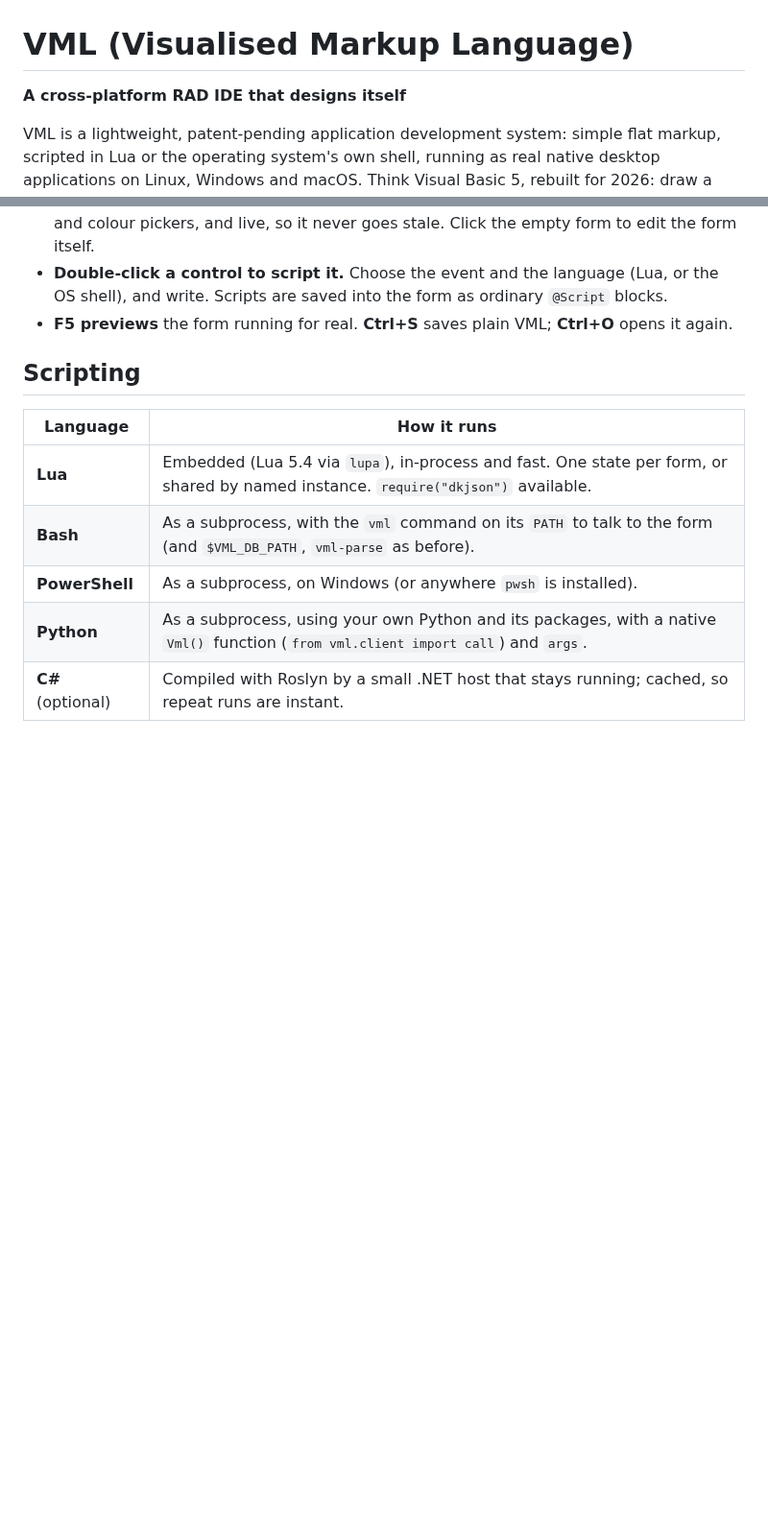
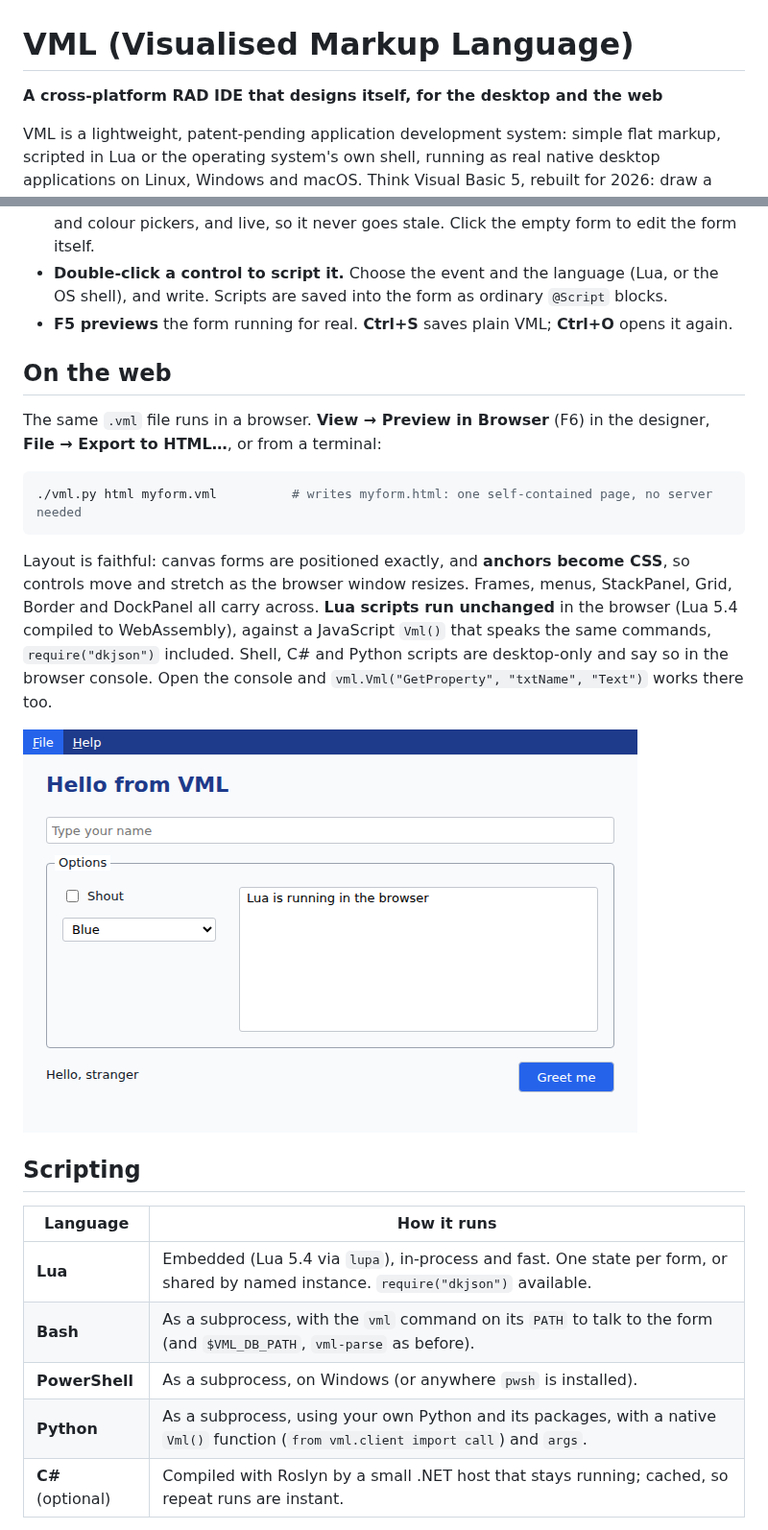
Before and after one commit to wallisoft/vml, a Markdown page: README.md, 2 parts joined by grey strips. Shown at 96% size. Rendered like a GitHub page; pictures changed too: docs/web.png (added); blank space fills up the shorter version.

Commit message:
VML 0.14: the HTML renderer (forms in the browser, anchors as CSS, Lua via WebAssembly)

````diff
--- a/README.md
+++ b/README.md
@@ -1,6 +1,6 @@
 # VML (Visualised Markup Language)
 
-**A cross-platform RAD IDE that designs itself**
+**A cross-platform RAD IDE that designs itself, for the desktop and the web**
 
 VML is a lightweight, patent-pending application development system: simple flat markup, scripted in Lua or the
 operating system's own shell, running as real native desktop applications on Linux, Windows and macOS. Think Visual
@@ -102,6 +102,23 @@ pip install -r requirements.txt
 - **Double-click a control to script it.** Choose the event and the language (Lua, or the OS shell), and write.
   Scripts are saved into the form as ordinary `@Script` blocks.
 - **F5 previews** the form running for real. **Ctrl+S** saves plain VML; **Ctrl+O** opens it again.
+
+## On the web
+
+The same `.vml` file runs in a browser. **View → Preview in Browser** (F6) in the designer, **File → Export to
+HTML…**, or from a terminal:
+
+```bash
+./vml.py html myform.vml          # writes myform.html: one self-contained page, no server needed
+```
+
+Layout is faithful: canvas forms are positioned exactly, and **anchors become CSS**, so controls move and stretch as
+the browser window resizes. Frames, menus, StackPanel, Grid, Border and DockPanel all carry across. **Lua scripts run
+unchanged** in the browser (Lua 5.4 compiled to WebAssembly), against a JavaScript `Vml()` that speaks the same
+commands, `require("dkjson")` included. Shell, C# and Python scripts are desktop-only and say so in the browser
+console. Open the console and `vml.Vml("GetProperty", "txtName", "Text")` works there too.
+
+![The same form, in a browser](docs/web.png)
 
 ## Scripting
 
````
Also changed, not shown: other parts of README.md (+2 -0 lines), 9 other files.
